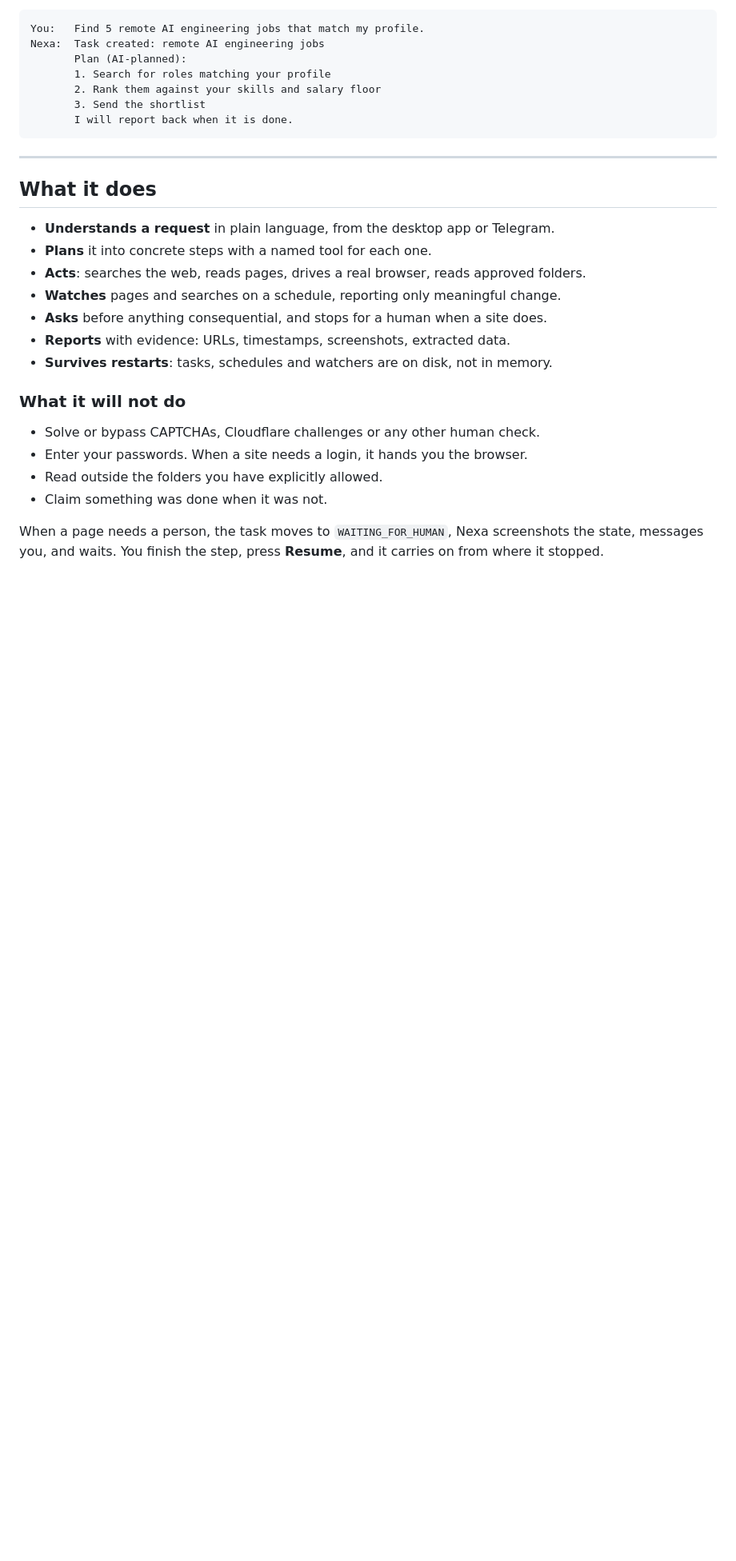
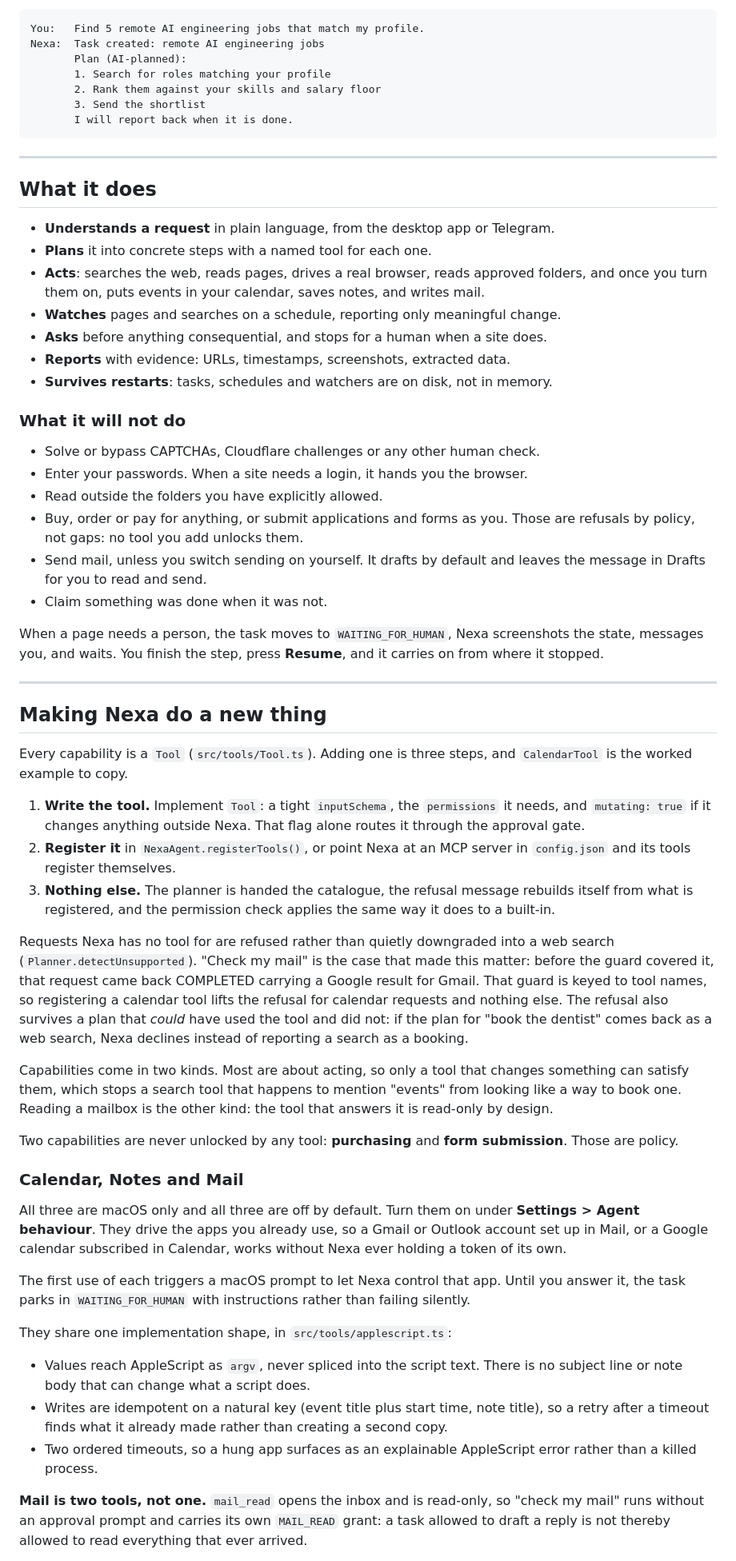
Before and after one commit to josephhamawi/nexa, a Markdown page: README.md, the part around one of its changes. Shown at 80% size. Drawn GitHub-style; blank space fills up the shorter version.

```diff
--- a/README.md
+++ b/README.md
@@ -22,7 +22,8 @@ Nexa:  Task created: remote AI engineering jobs
 
 - **Understands a request** in plain language, from the desktop app or Telegram.
 - **Plans** it into concrete steps with a named tool for each one.
-- **Acts**: searches the web, reads pages, drives a real browser, reads approved folders.
+- **Acts**: searches the web, reads pages, drives a real browser, reads approved folders,
+  and once you turn them on, puts events in your calendar, saves notes, and writes mail.
 - **Watches** pages and searches on a schedule, reporting only meaningful change.
 - **Asks** before anything consequential, and stops for a human when a site does.
 - **Reports** with evidence: URLs, timestamps, screenshots, extracted data.
@@ -33,8 +34,72 @@ Nexa:  Task created: remote AI engineering jobs
 - Solve or bypass CAPTCHAs, Cloudflare challenges or any other human check.
 - Enter your passwords. When a site needs a login, it hands you the browser.
 - Read outside the folders you have explicitly allowed.
+- Buy, order or pay for anything, or submit applications and forms as you. Those are
+  refusals by policy, not gaps: no tool you add unlocks them.
+- Send mail, unless you switch sending on yourself. It drafts by default and leaves
+  the message in Drafts for you to read and send.
 - Claim something was done when it was not.
 
 When a page needs a person, the task moves to `WAITING_FOR_HUMAN`, Nexa screenshots
 the state, messages you, and waits. You finish the step, press **Resume**, and it
 carries on from where it stopped.
+
+---
+
+## Making Nexa do a new thing
+
+Every capability is a `Tool` (`src/tools/Tool.ts`). Adding one is three steps,
+and `CalendarTool` is the worked example to copy.
+
+1. **Write the tool.** Implement `Tool`: a tight `inputSchema`, the
+   `permissions` it needs, and `mutating: true` if it changes anything outside
+   Nexa. That flag alone routes it through the approval gate.
+2. **Register it** in `NexaAgent.registerTools()`, or point Nexa at an MCP
+   server in `config.json` and its tools register themselves.
+3. **Nothing else.** The planner is handed the catalogue, the refusal message
+   rebuilds itself from what is registered, and the permission check applies
+   the same way it does to a built-in.
+
+Requests Nexa has no tool for are refused rather than quietly downgraded into a
+web search (`Planner.detectUnsupported`). "Check my mail" is the case that made
+this matter: before the guard covered it, that request came back COMPLETED
+carrying a Google result for Gmail. That guard is keyed to tool names, so
+registering a calendar tool lifts the refusal for calendar requests and nothing
+else. The refusal also survives a plan that *could* have used the tool and did
+not: if the plan for "book the dentist" comes back as a web search, Nexa
+declines instead of reporting a search as a booking.
+
+Capabilities come in two kinds. Most are about acting, so only a tool that
+changes something can satisfy them, which stops a search tool that happens to
+mention "events" from looking like a way to book one. Reading a mailbox is the
+other kind: the tool that answers it is read-only by design.
+
+Two capabilities are never unlocked by any tool: **purchasing** and **form
+submission**. Those are policy.
+
+### Calendar, Notes and Mail
+
+All three are macOS only and all three are off by default. Turn them on under
+**Settings > Agent behaviour**. They drive the apps you already use, so a Gmail
+or Outlook account set up in Mail, or a Google calendar subscribed in Calendar,
+works without Nexa ever holding a token of its own.
+
+The first use of each triggers a macOS prompt to let Nexa control that app.
+Until you answer it, the task parks in `WAITING_FOR_HUMAN` with instructions
+rather than failing silently.
+
+They share one implementation shape, in `src/tools/applescript.ts`:
+
+- Values reach AppleScript as `argv`, never spliced into the script text. There
+  is no subject line or note body that can change what a script does.
+- Writes are idempotent on a natural key (event title plus start time, note
+  title), so a retry after a timeout finds what it already made rather than
+  creating a second copy.
+- Two ordered timeouts, so a hung app surfaces as an explainable AppleScript
+  error rather than a killed process.
+
+**Mail is two tools, not one.** `mail_read` opens the inbox and is read-only,
+so "check my mail" runs without an approval prompt and carries its own
+`MAIL_READ` grant: a task allowed to draft a reply is not thereby allowed to
+read everything that ever arrived.
+
```
Also changed, not shown: other parts of README.md (+43 -1 lines).
